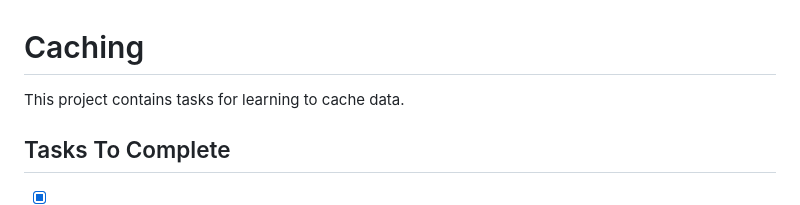
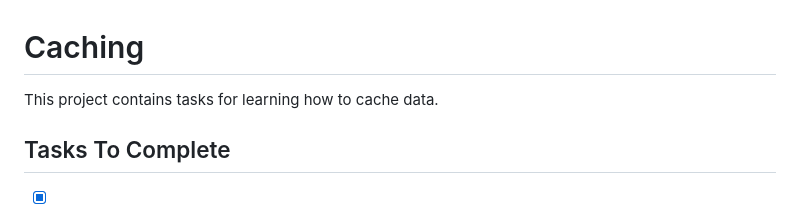
Before and after one commit to M1urray/alx-challenges, a Markdown page: 0x01-caching/README.md, the part around the change. Drawn GitHub-style.

Commit message:
change definition

```diff
--- a/0x01-caching/README.md
+++ b/0x01-caching/README.md
@@ -1,6 +1,6 @@
 # Caching
 
-This project contains tasks for learning to cache data.
+This project contains tasks for learning how to cache data.
 
 ## Tasks To Complete
 
```
